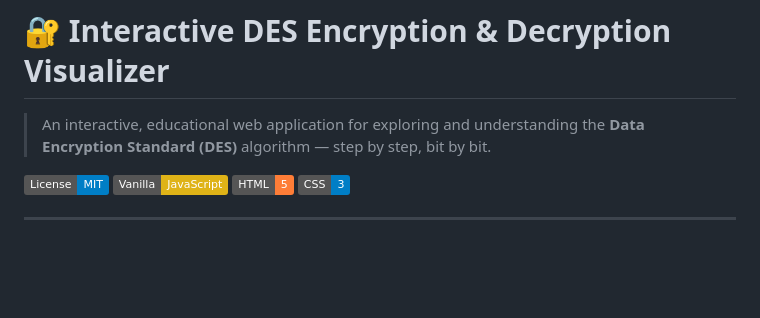
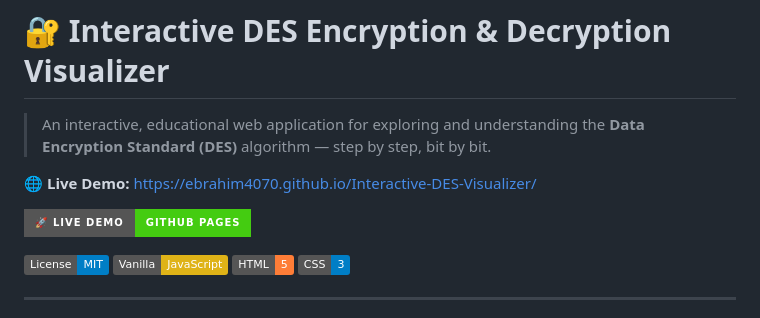
Before and after one commit to ebrahim4070/Interactive-DES-Visualizer, a Markdown page: README.md, the part around the change. Rendered like a GitHub page; badges without logos; blank space fills up the shorter version.

Commit message:
docs: add live demo link to README

```diff
--- a/README.md
+++ b/README.md
@@ -1,6 +1,10 @@
 # 🔐 Interactive DES Encryption & Decryption Visualizer
 
 > An interactive, educational web application for exploring and understanding the **Data Encryption Standard (DES)** algorithm — step by step, bit by bit.
+
+🌐 **Live Demo:** [https://ebrahim4070.github.io/Interactive-DES-Visualizer/](https://ebrahim4070.github.io/Interactive-DES-Visualizer/)
+
+[![Live Demo](https://img.shields.io/badge/🚀_Live_Demo-GitHub_Pages-brightgreen?style=for-the-badge)](https://ebrahim4070.github.io/Interactive-DES-Visualizer/)
 
 [![License: MIT](https://img.shields.io/badge/License-MIT-blue.svg)](LICENSE)
 [![Vanilla JS](https://img.shields.io/badge/Vanilla-JavaScript-yellow.svg)](https://developer.mozilla.org/en-US/docs/Web/JavaScript)
```
